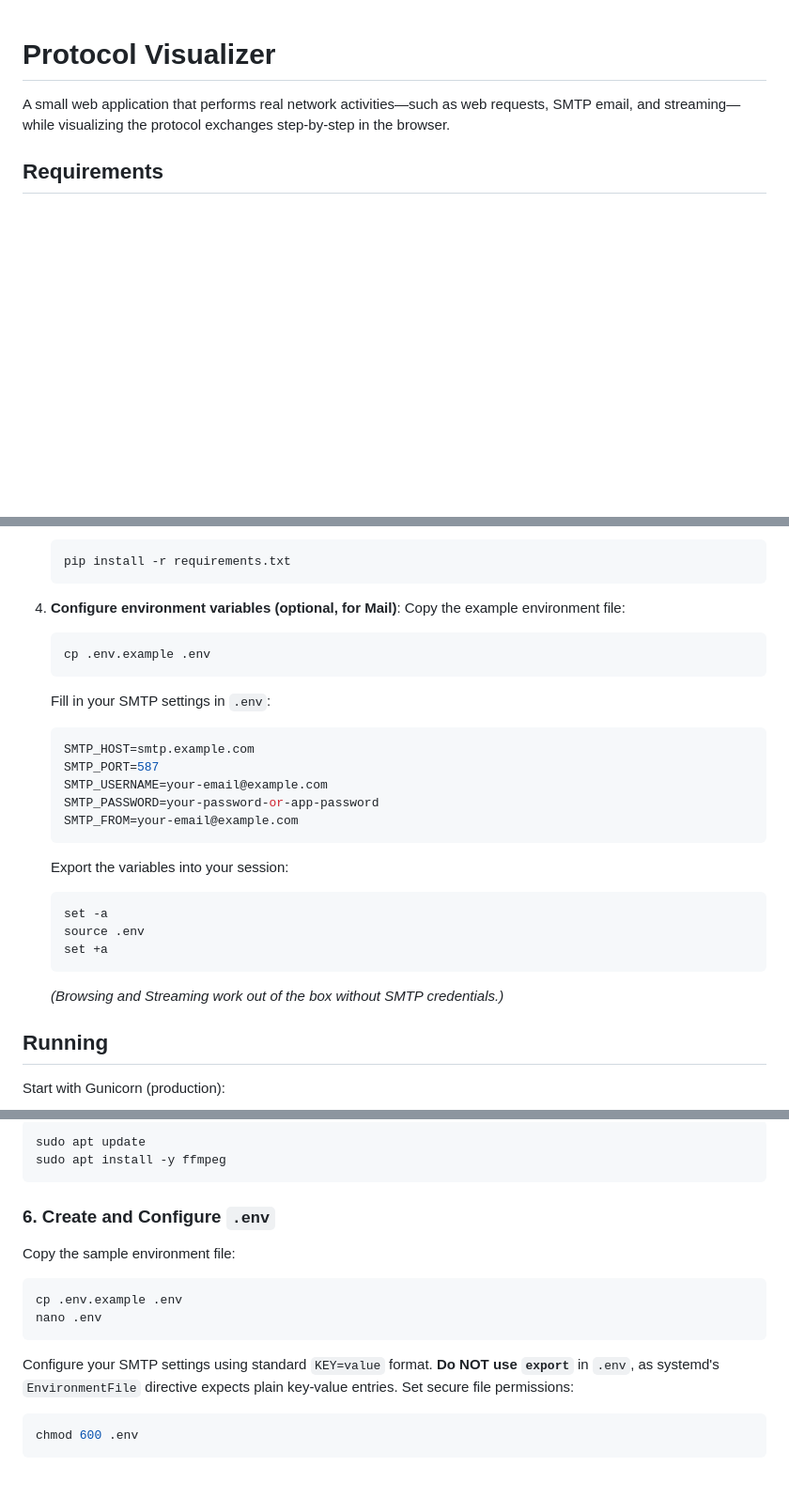
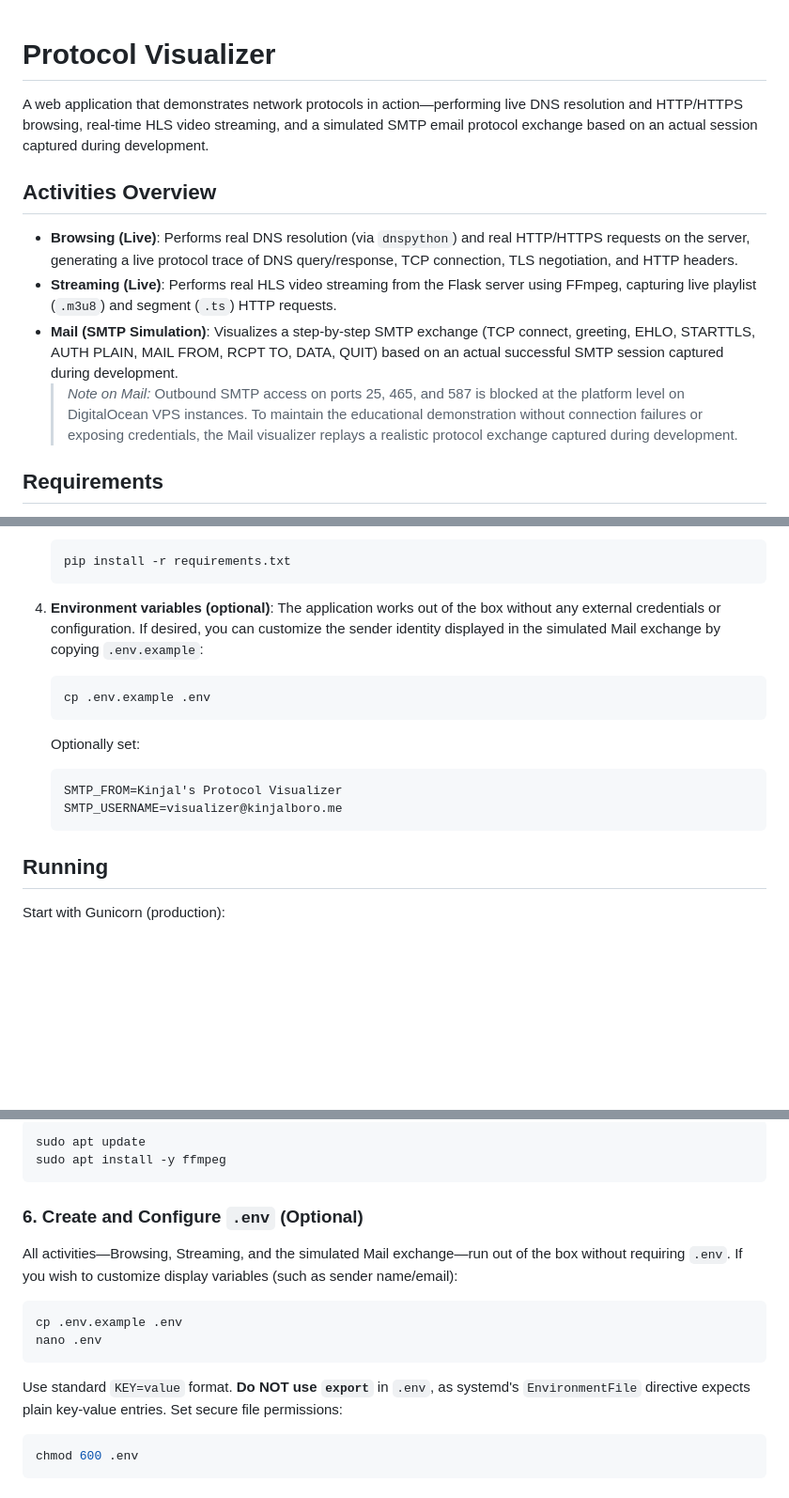
Before and after one commit to localrice/Protocol_visualizer, a Markdown page: README.md, 3 parts joined by grey strips. Shown at 94% size. Drawn GitHub-style; blank space fills up the shorter version.

Commit message:
docs: update README with activities overview and simulated SMTP details

````diff
--- a/README.md
+++ b/README.md
@@ -1,6 +1,13 @@
 # Protocol Visualizer
 
-A small web application that performs real network activities—such as web requests, SMTP email, and streaming—while visualizing the protocol exchanges step-by-step in the browser.
+A web application that demonstrates network protocols in action—performing live DNS resolution and HTTP/HTTPS browsing, real-time HLS video streaming, and a simulated SMTP email protocol exchange based on an actual session captured during development.
+
+## Activities Overview
+
+- **Browsing (Live)**: Performs real DNS resolution (via `dnspython`) and real HTTP/HTTPS requests on the server, generating a live protocol trace of DNS query/response, TCP connection, TLS negotiation, and HTTP headers.
+- **Streaming (Live)**: Performs real HLS video streaming from the Flask server using FFmpeg, capturing live playlist (`.m3u8`) and segment (`.ts`) HTTP requests.
+- **Mail (SMTP Simulation)**: Visualizes a step-by-step SMTP exchange (TCP connect, greeting, EHLO, STARTTLS, AUTH PLAIN, MAIL FROM, RCPT TO, DATA, QUIT) based on an actual successful SMTP session captured during development.
+  > *Note on Mail:* Outbound SMTP access on ports 25, 465, and 587 is blocked at the platform level on DigitalOcean VPS instances. To maintain the educational demonstration without connection failures or exposing credentials, the Mail visualizer replays a realistic protocol exchange captured during development.
 
 ## Requirements
 
@@ -36,26 +43,17 @@ sudo apt install -y python3 python3-venv python3-pip ffmpeg git
    pip install -r requirements.txt
    ```
 
-4. **Configure environment variables (optional, for Mail)**:
-   Copy the example environment file:
+4. **Environment variables (optional)**:
+   The application works out of the box without any external credentials or configuration.
+   If desired, you can customize the sender identity displayed in the simulated Mail exchange by copying `.env.example`:
    ```bash
    cp .env.example .env
    ```
-   Fill in your SMTP settings in `.env`:
+   Optionally set:
    ```env
-   SMTP_HOST=smtp.example.com
-   SMTP_PORT=587
-   SMTP_USERNAME=your-email@example.com
-   SMTP_PASSWORD=your-password-or-app-password
-   SMTP_FROM=your-email@example.com
+   SMTP_FROM=Kinjal's Protocol Visualizer
+   SMTP_USERNAME=visualizer@kinjalboro.me
    ```
-   Export the variables into your session:
-   ```bash
-   set -a
-   source .env
-   set +a
-   ```
-   *(Browsing and Streaming work out of the box without SMTP credentials.)*
 
 ## Running
 
@@ -115,16 +113,16 @@ sudo apt update
 sudo apt install -y ffmpeg
 ```
 
-### 6. Create and Configure `.env`
+### 6. Create and Configure `.env` (Optional)
 
-Copy the sample environment file:
+All activities—Browsing, Streaming, and the simulated Mail exchange—run out of the box without requiring `.env`. If you wish to customize display variables (such as sender name/email):
 
 ```bash
 cp .env.example .env
 nano .env
 ```
 
-Configure your SMTP settings using standard `KEY=value` format. **Do NOT use `export`** in `.env`, as systemd's `EnvironmentFile` directive expects plain key-value entries. Set secure file permissions:
+Use standard `KEY=value` format. **Do NOT use `export`** in `.env`, as systemd's `EnvironmentFile` directive expects plain key-value entries. Set secure file permissions:
 
 ```bash
 chmod 600 .env
````
